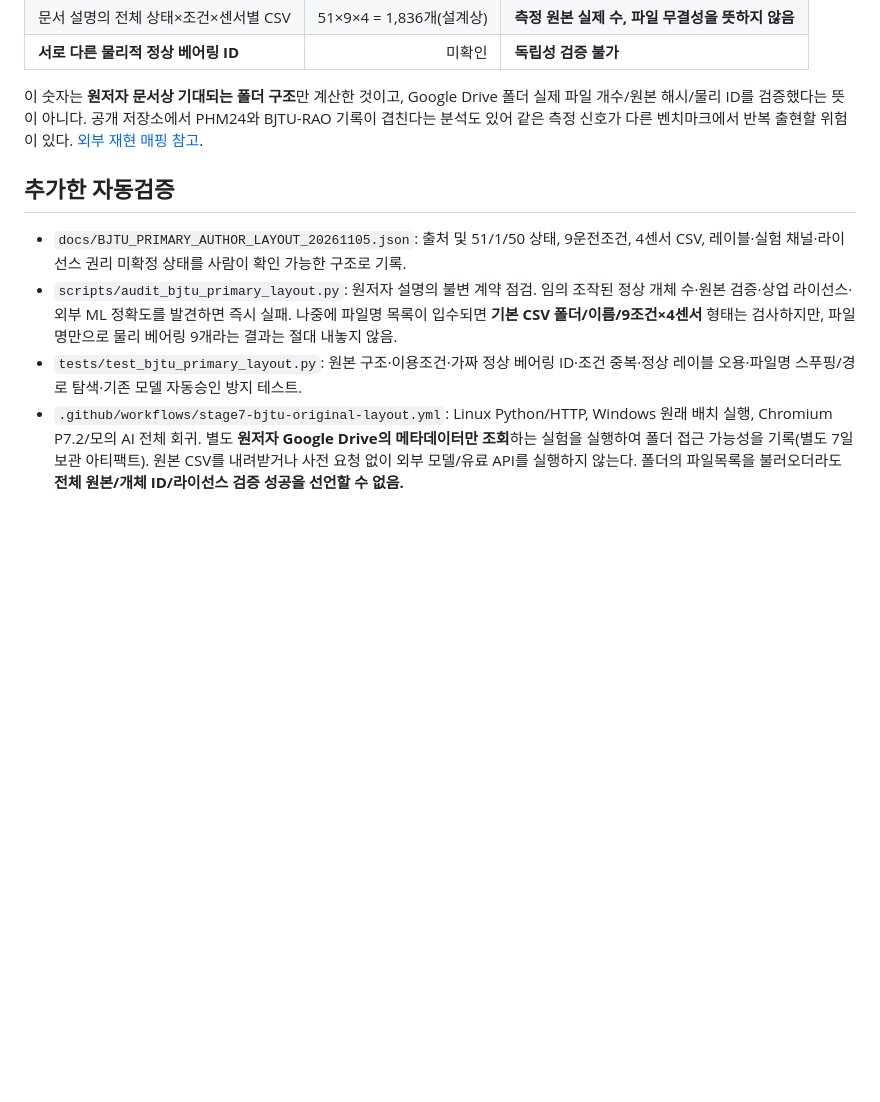
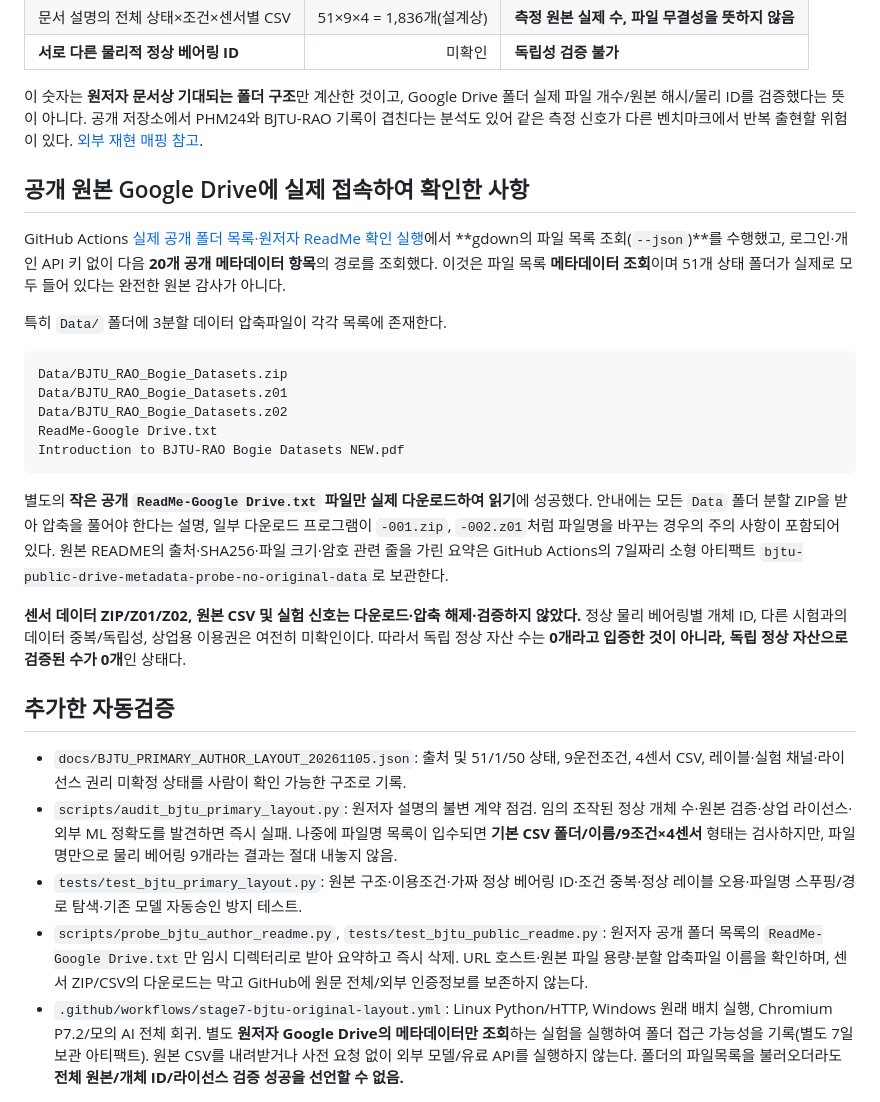
Before and after one commit to dfdfewqk/FaultMate-AI, a Markdown page: docs/STAGE7_BJTU_AUTHOR_LAYOUT_AND_NORMAL_INDEPENDENCE_20261105.md, the part around the change. Drawn GitHub-style; blank space fills up the shorter version.

Commit message:
docs: record real authenticated-free BJTU Drive 20-item listing, three split ZIP parts and small author ReadMe retrieval with limits

````diff
--- a/docs/STAGE7_BJTU_AUTHOR_LAYOUT_AND_NORMAL_INDEPENDENCE_20261105.md
+++ b/docs/STAGE7_BJTU_AUTHOR_LAYOUT_AND_NORMAL_INDEPENDENCE_20261105.md
@@ -24,11 +24,30 @@
 
 이 숫자는 **원저자 문서상 기대되는 폴더 구조**만 계산한 것이고, Google Drive 폴더 실제 파일 개수/원본 해시/물리 ID를 검증했다는 뜻이 아니다. 공개 저장소에서 PHM24와 BJTU-RAO 기록이 겹친다는 분석도 있어 같은 측정 신호가 다른 벤치마크에서 반복 출현할 위험이 있다. [외부 재현 매핑 참고](https://github.com/jonathanadamrico/BJTU_PHM_Beijing_Benchmark).
 
+## 공개 원본 Google Drive에 실제 접속하여 확인한 사항
+
+GitHub Actions [실제 공개 폴더 목록·원저자 ReadMe 확인 실행](https://github.com/dfdfewqk/FaultMate-AI/actions/runs/41984280266)에서 **gdown의 파일 목록 조회(`--json`)**를 수행했고, 로그인·개인 API 키 없이 다음 **20개 공개 메타데이터 항목**의 경로를 조회했다. 이것은 파일 목록 **메타데이터 조회**이며 51개 상태 폴더가 실제로 모두 들어 있다는 완전한 원본 감사가 아니다.
+
+특히 `Data/` 폴더에 3분할 데이터 압축파일이 각각 목록에 존재한다.
+
+```text
+Data/BJTU_RAO_Bogie_Datasets.zip
+Data/BJTU_RAO_Bogie_Datasets.z01
+Data/BJTU_RAO_Bogie_Datasets.z02
+ReadMe-Google Drive.txt
+Introduction to BJTU-RAO Bogie Datasets NEW.pdf
+```
+
+별도의 **작은 공개 `ReadMe-Google Drive.txt` 파일만 실제 다운로드하여 읽기**에 성공했다. 안내에는 모든 `Data` 폴더 분할 ZIP을 받아 압축을 풀어야 한다는 설명, 일부 다운로드 프로그램이 `-001.zip`, `-002.z01`처럼 파일명을 바꾸는 경우의 주의 사항이 포함되어 있다. 원본 README의 출처·SHA256·파일 크기·암호 관련 줄을 가린 요약은 GitHub Actions의 7일짜리 소형 아티팩트 `bjtu-public-drive-metadata-probe-no-original-data`로 보관한다.
+
+**센서 데이터 ZIP/Z01/Z02, 원본 CSV 및 실험 신호는 다운로드·압축 해제·검증하지 않았다.** 정상 물리 베어링별 개체 ID, 다른 시험과의 데이터 중복/독립성, 상업용 이용권은 여전히 미확인이다. 따라서 독립 정상 자산 수는 **0개라고 입증한 것이 아니라, 독립 정상 자산으로 검증된 수가 0개**인 상태다.
+
 ## 추가한 자동검증
 
 - `docs/BJTU_PRIMARY_AUTHOR_LAYOUT_20261105.json`: 출처 및 51/1/50 상태, 9운전조건, 4센서 CSV, 레이블·실험 채널·라이선스 권리 미확정 상태를 사람이 확인 가능한 구조로 기록.
 - `scripts/audit_bjtu_primary_layout.py`: 원저자 설명의 불변 계약 점검. 임의 조작된 정상 개체 수·원본 검증·상업 라이선스·외부 ML 정확도를 발견하면 즉시 실패. 나중에 파일명 목록이 입수되면 **기본 CSV 폴더/이름/9조건×4센서** 형태는 검사하지만, 파일명만으로 물리 베어링 9개라는 결과는 절대 내놓지 않음.
 - `tests/test_bjtu_primary_layout.py`: 원본 구조·이용조건·가짜 정상 베어링 ID·조건 중복·정상 레이블 오용·파일명 스푸핑/경로 탐색·기존 모델 자동승인 방지 테스트.
+- `scripts/probe_bjtu_author_readme.py`, `tests/test_bjtu_public_readme.py`: 원저자 공개 폴더 목록의 `ReadMe-Google Drive.txt`만 임시 디렉터리로 받아 요약하고 즉시 삭제. URL 호스트·원본 파일 용량·분할 압축파일 이름을 확인하며, 센서 ZIP/CSV의 다운로드는 막고 GitHub에 원문 전체/외부 인증정보를 보존하지 않는다.
 - `.github/workflows/stage7-bjtu-original-layout.yml`: Linux Python/HTTP, Windows 원래 배치 실행, Chromium P7.2/모의 AI 전체 회귀. 별도 **원저자 Google Drive의 메타데이터만 조회**하는 실험을 실행하여 폴더 접근 가능성을 기록(별도 7일 보관 아티팩트). 원본 CSV를 내려받거나 사전 요청 없이 외부 모델/유료 API를 실행하지 않는다. 폴더의 파일목록을 불러오더라도 **전체 원본/개체 ID/라이선스 검증 성공을 선언할 수 없음.**
 
 ## 실제 원본 다운로드가 확인되지 않으면
````
